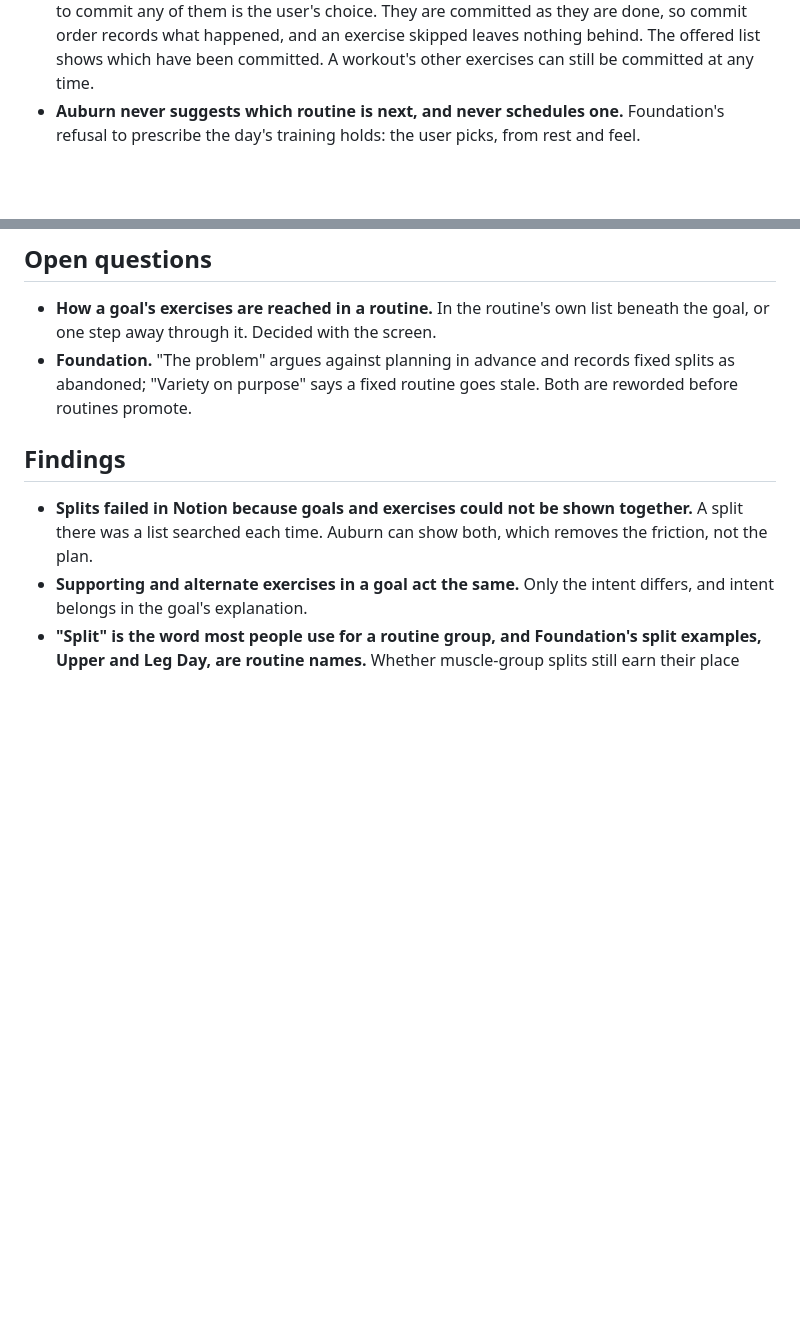
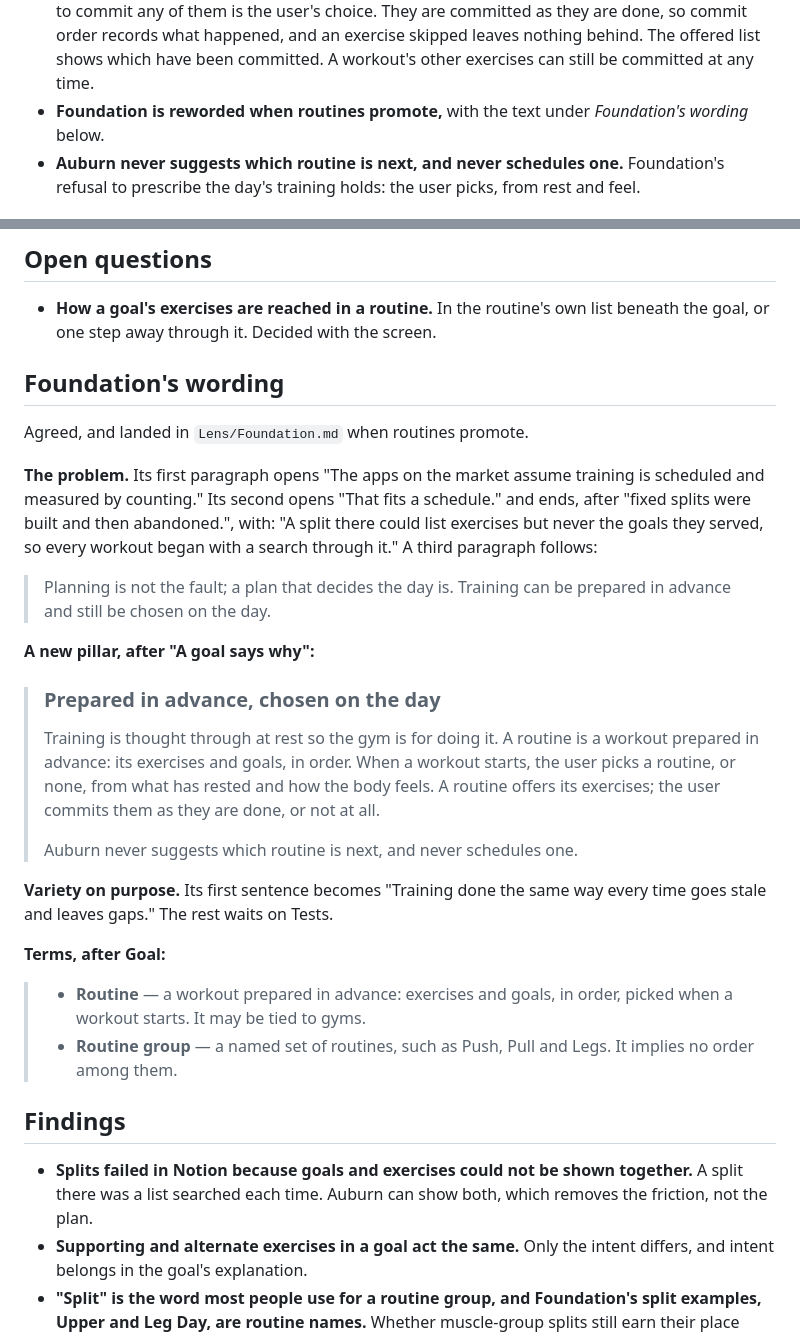
Before and after one commit to thomTHORNE/Auburn, a Markdown page: Research/Routines/Routines.md, 2 parts joined by grey strips. Rendered like a GitHub page; blank space fills up the shorter version.

Commit message:
Research: Routines — Foundation's wording agreed, to land when routines promote
Co-Authored-By: Claude Opus 5.5 <noreply@anthropic.com>
Claude-Session: https://claude.ai/code/session_015e6H3LyQK9DU2tKCCpmncz

```diff
--- a/Research/Routines/Routines.md
+++ b/Research/Routines/Routines.md
@@ -28,6 +28,7 @@ A template for a workout, planned in advance, that a workout is started from, so
 - **A routine holds its exercises and goals in order, and nothing more about them.** No sets, reps, load, or way of doing an exercise: sets wait on programming, how an exercise is done waits on tests, and reps and load would prescribe the set.
 - **A goal in a routine stays a goal.** It is shown in the routine as itself, never dissolved into or replaced by its exercises: the meaning it gives them is the reason it is there. Its exercises come with it, at its place in the order, in whatever order the goal holds them; a goal has no order of its own, and the routine applies what the goal brings.
 - **Starting a workout from a routine offers its exercises; it commits none of them.** Whether to commit any of them is the user's choice. They are committed as they are done, so commit order records what happened, and an exercise skipped leaves nothing behind. The offered list shows which have been committed. A workout's other exercises can still be committed at any time.
+- **Foundation is reworded when routines promote,** with the text under *Foundation's wording* below.
 - **Auburn never suggests which routine is next, and never schedules one.** Foundation's refusal to prescribe the day's training holds: the user picks, from rest and feel.
 
 ## Use cases
@@ -40,7 +41,29 @@ A template for a workout, planned in advance, that a workout is started from, so
 ## Open questions
 
 - **How a goal's exercises are reached in a routine.** In the routine's own list beneath the goal, or one step away through it. Decided with the screen.
-- **Foundation.** "The problem" argues against planning in advance and records fixed splits as abandoned; "Variety on purpose" says a fixed routine goes stale. Both are reworded before routines promote.
+
+## Foundation's wording
+
+Agreed, and landed in `Lens/Foundation.md` when routines promote.
+
+**The problem.** Its first paragraph opens "The apps on the market assume training is scheduled and measured by counting." Its second opens "That fits a schedule." and ends, after "fixed splits were built and then abandoned.", with: "A split there could list exercises but never the goals they served, so every workout began with a search through it." A third paragraph follows:
+
+> Planning is not the fault; a plan that decides the day is. Training can be prepared in advance and still be chosen on the day.
+
+**A new pillar, after "A goal says why":**
+
+> ### Prepared in advance, chosen on the day
+>
+> Training is thought through at rest so the gym is for doing it. A routine is a workout prepared in advance: its exercises and goals, in order. When a workout starts, the user picks a routine, or none, from what has rested and how the body feels. A routine offers its exercises; the user commits them as they are done, or not at all.
+>
+> Auburn never suggests which routine is next, and never schedules one.
+
+**Variety on purpose.** Its first sentence becomes "Training done the same way every time goes stale and leaves gaps." The rest waits on Tests.
+
+**Terms, after Goal:**
+
+> - **Routine** — a workout prepared in advance: exercises and goals, in order, picked when a workout starts. It may be tied to gyms.
+> - **Routine group** — a named set of routines, such as Push, Pull and Legs. It implies no order among them.
 
 ## Findings
 
```
